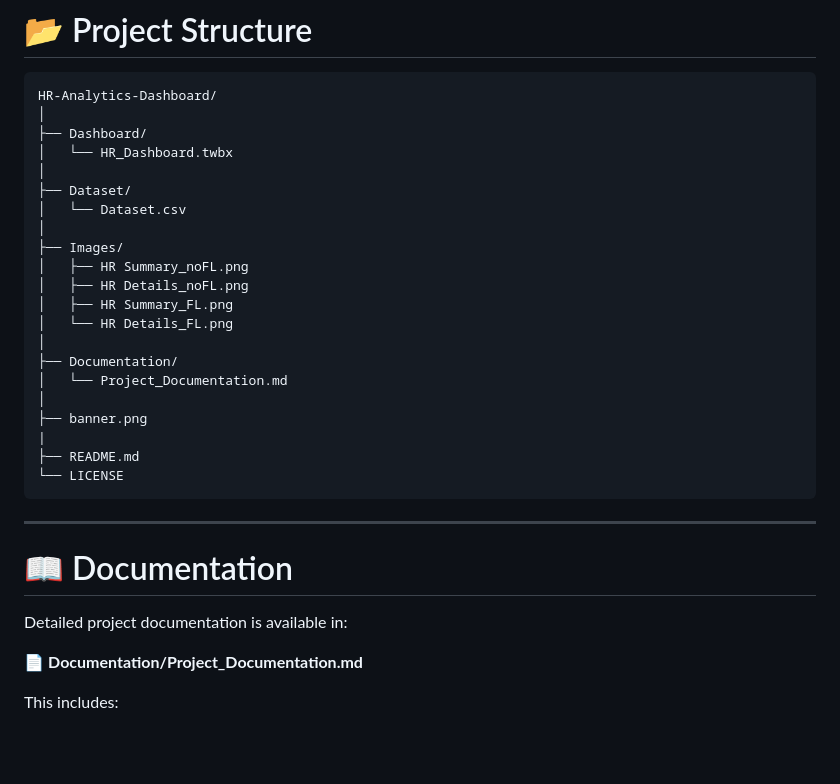
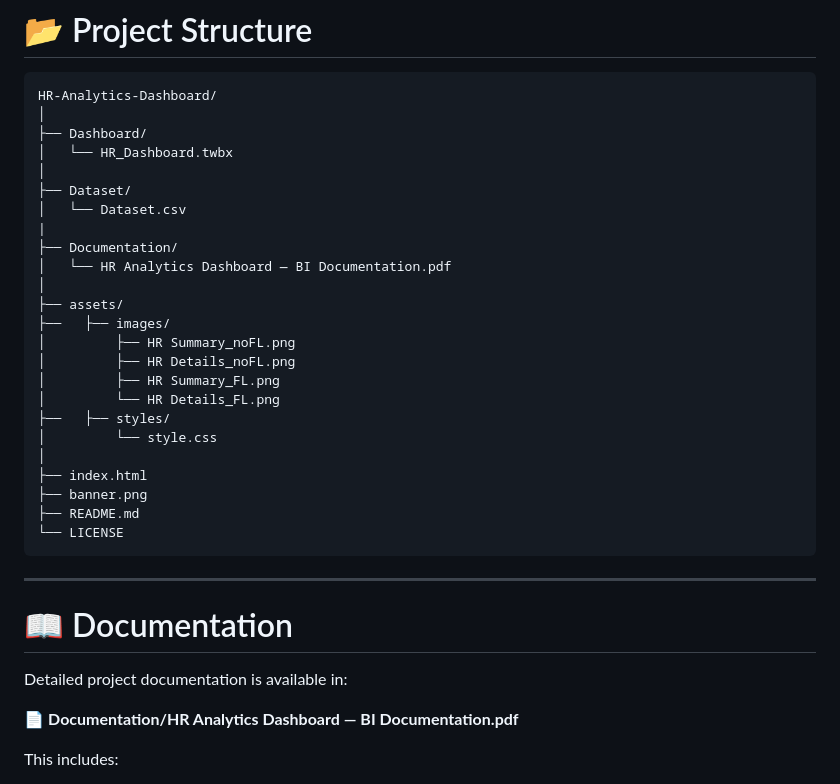
Before and after one commit to jerin060/Human-Resource-Analytics-Dashboard-Tableau, a Markdown page: README.md, the part around one of its changes. Rendered like a GitHub page; blank space fills up the shorter version.

````diff
--- a/README.md
+++ b/README.md
@@ -100,18 +100,21 @@ HR-Analytics-Dashboard/
 │
 ├── Dataset/
 │   └── Dataset.csv
+|
+├── Documentation/
+│   └── HR Analytics Dashboard — BI Documentation.pdf
 │
-├── Images/
-│   ├── HR Summary_noFL.png
-│   ├── HR Details_noFL.png
-│   ├── HR Summary_FL.png
-│   └── HR Details_FL.png
+├── assets/
+├──   ├── images/
+│         ├── HR Summary_noFL.png
+│         ├── HR Details_noFL.png
+│         ├── HR Summary_FL.png
+│         └── HR Details_FL.png
+├──   ├── styles/
+│         └── style.css
 │
-├── Documentation/
-│   └── Project_Documentation.md
-│
+├── index.html
 ├── banner.png
-|
 ├── README.md
 └── LICENSE
 ```
@@ -122,7 +125,7 @@ HR-Analytics-Dashboard/
 
 Detailed project documentation is available in:
 
-📄 **Documentation/Project_Documentation.md**
+📄 **Documentation/HR Analytics Dashboard — BI Documentation.pdf**
 
 This includes:
 
````
Also changed, not shown: other parts of README.md (+2 -2 lines).
